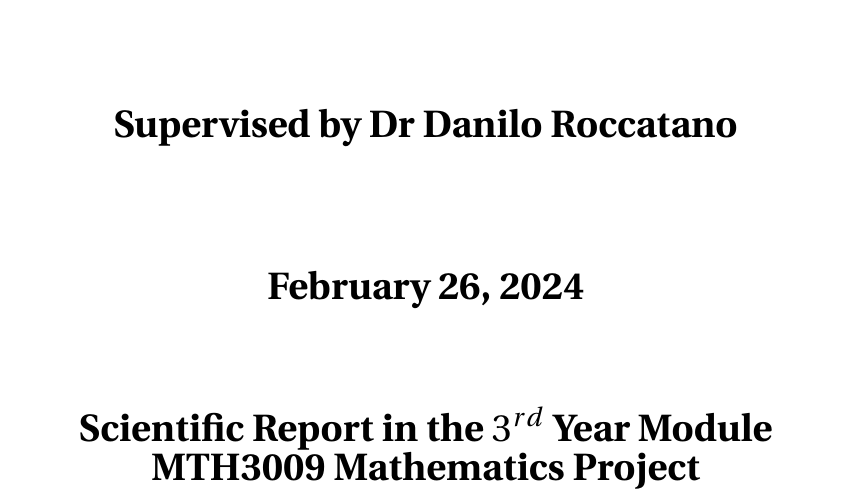
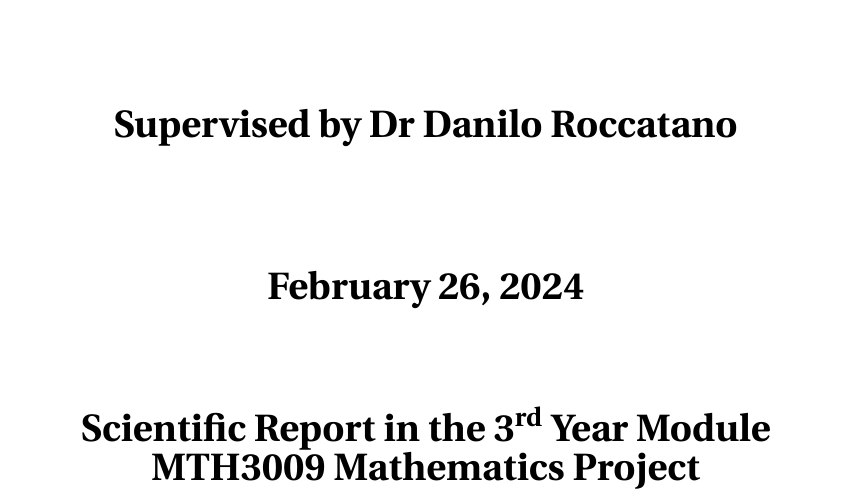
Before and after one commit to ThatChapThere/uni-project, a LaTeX document (latex/project.tex): part of page 1 of 7, cut so that both start at the same text. Compiled offline with pdfLaTeX.

Commit message:
Minor formatting fix

```diff
--- a/latex/project.tex
+++ b/latex/project.tex
@@ -22,7 +22,7 @@
     [100pt] \Large{Timothy Smith\\25796944} \\
     [40pt]\LARGE{Supervised by Dr Danilo Roccatano}\\
     [50pt]\today \\
-	[40pt]Scientific Report in the $3^{rd}$ Year Module\\ MTH3009 Mathematics Project  }
+	[40pt]Scientific Report in the 3\textsuperscript{rd} Year Module\\ MTH3009 Mathematics Project  }
 \end{center}
 
 \newpage
```
Also changed, not shown: latex/project.pdf, project.pdf (added), 1 other file.
